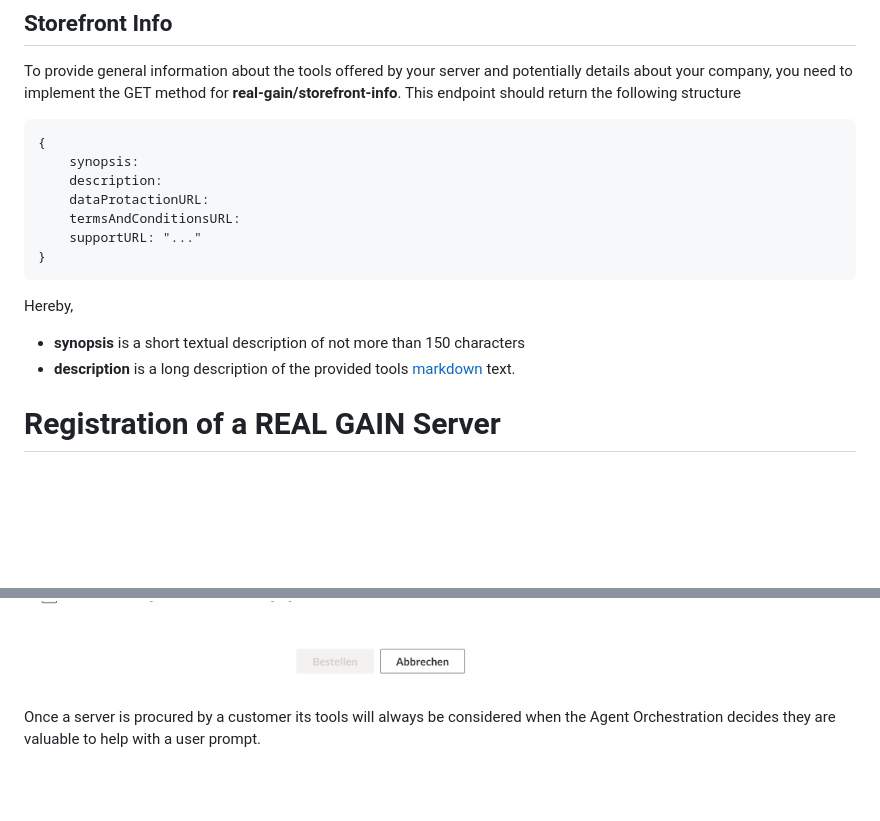
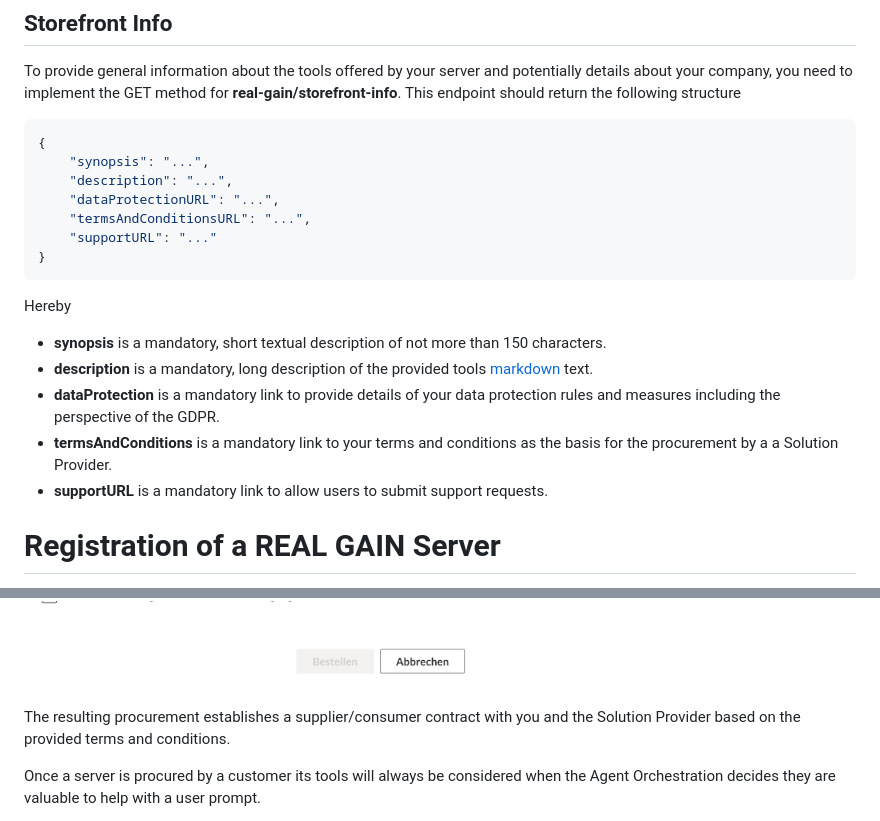
Before and after one commit to real-gain/real-gain-reference, a Markdown page: README.md, 2 parts joined by grey strips. Drawn GitHub-style; blank space fills up the shorter version.

Commit message:
More documentation.

````diff
--- a/README.md
+++ b/README.md
@@ -329,18 +329,21 @@ To provide general information about the tools offered by your server and potent
 
 ```json
 {
-    synopsis:
-    description:
-    dataProtactionURL:
-    termsAndConditionsURL:
-    supportURL: "..."
+    "synopsis": "...",
+    "description": "...",
+    "dataProtectionURL": "...",
+    "termsAndConditionsURL": "...",
+    "supportURL": "..."
 }
 ```
 
-Hereby,
+Hereby
 
-* **synopsis** is a short textual description of not more than 150 characters
-* **description** is a long description of the provided tools [markdown](https://en.wikipedia.org/wiki/Markdown) text.
+* **synopsis** is a mandatory, short textual description of not more than 150 characters.
+* **description** is a mandatory, long description of the provided tools [markdown](https://en.wikipedia.org/wiki/Markdown) text.
+* **dataProtection** is a mandatory link to provide details of your data protection rules and measures including the perspective of the GDPR.
+* **termsAndConditions** is a mandatory link to your terms and conditions as the basis for the procurement by a a Solution Provider.
+* **supportURL** is a mandatory link to allow users to submit support requests.
 
 # Registration of a REAL GAIN Server
 
@@ -370,6 +373,7 @@ and
 
 ![Agent Configuration](doc/images/procurement.png)
 
+The resulting procurement establishes a supplier/consumer contract with you and the Solution Provider based on the provided terms and conditions.
 
 Once a server is procured by a customer its tools will always be considered when the Agent Orchestration decides they are valuable to help with a user prompt.
 
````
Also changed, not shown: other parts of README.md (+1 -1 lines).
